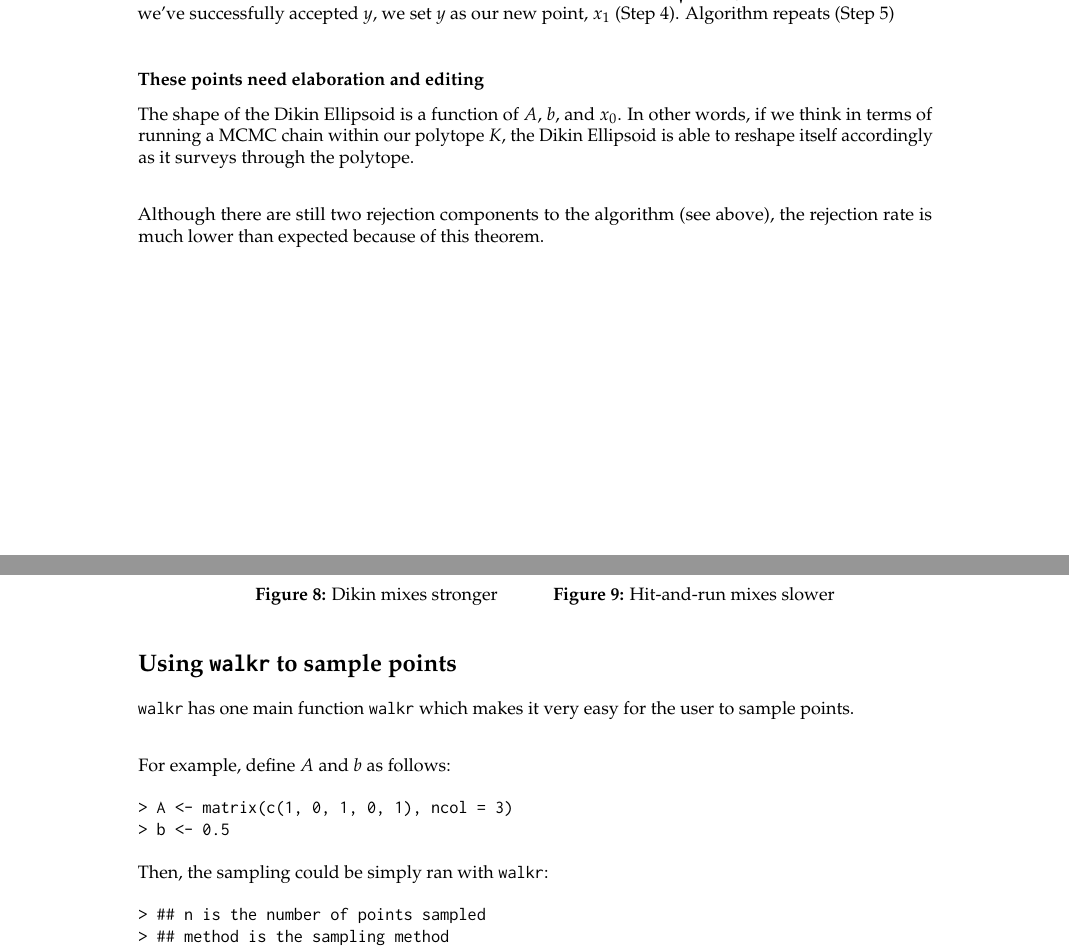
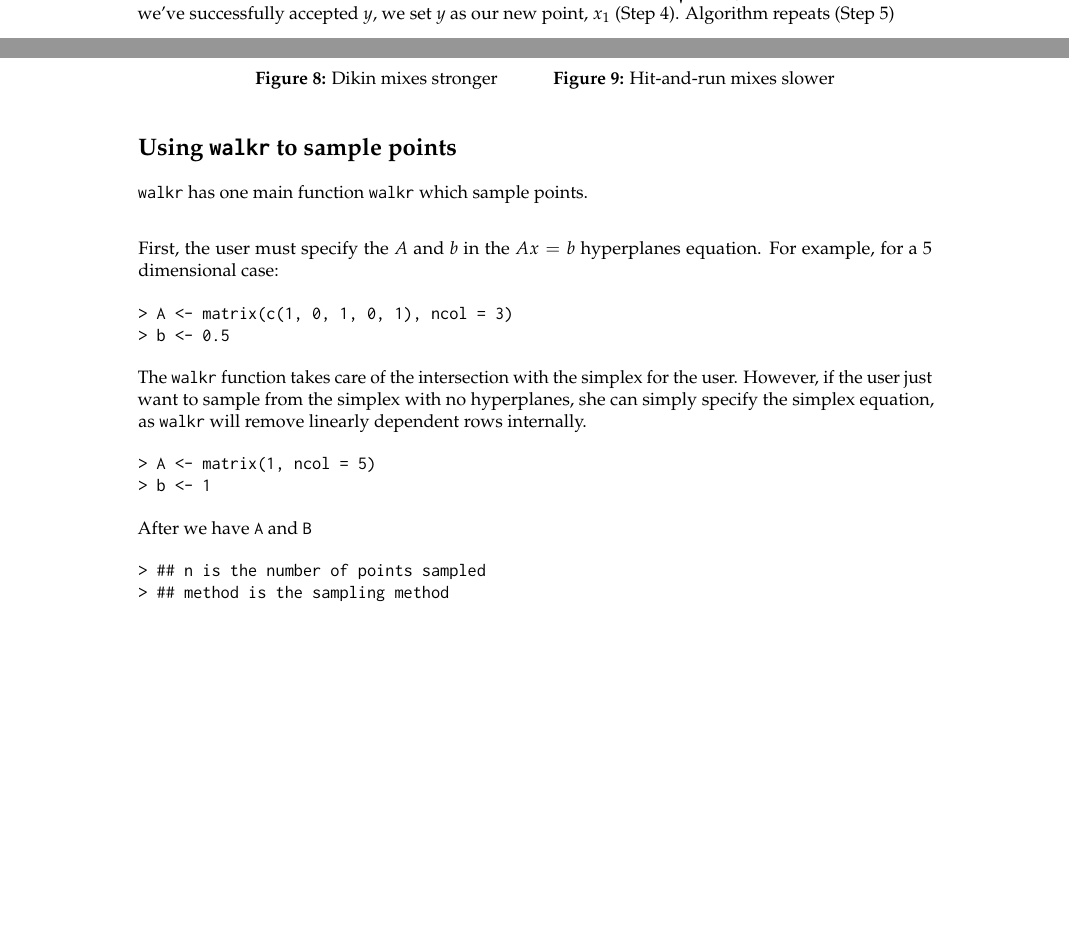
Before and after one commit to andyyao95/walkr, a LaTeX document (vignettes/walkr.tex): two parts of pages 7 and 8 of 9, joined at a grey line, cut so that both start at the same text, the shorter picture padded with empty space. Compiled offline with pdfLaTeX; a LaTeX package or settings file that is missing is left out.

```diff
--- a/vignettes/walkr.tex
+++ b/vignettes/walkr.tex
@@ -486,17 +486,6 @@
 Thus, if we set $r=1$ (or $r \leq 1$), then our algorithm will guarantee to sample points only
 within the polytope $K$.
 
-\textbf{These points need elaboration and editing}
-
-\noindent The shape of the Dikin Ellipsoid is a function of $A$, $b$, and $x_0$.
-In other words, if we think in terms of running a MCMC chain within our polytope $K$,
-the Dikin Ellipsoid is able to reshape itself accordingly as it surveys through the polytope.\\
-
-Although there are still two rejection
-components to the algorithm (see above), the rejection rate is much lower than expected
-because of this theorem. \\
-
-
 \section{Dikin versus Hitandrun}
 %reference here:{http://www.mit.edu/~har/Dikin.pdf}
 \begin{tabular}{ |p{3cm}|p{5cm}|p{5cm}|}
@@ -554,10 +538,10 @@
 
 \section{Using \texttt{walkr} to sample points}
 
-\texttt{walkr} has one main function \code{walkr} which makes it very easy for the user to
-sample points. \\
+\texttt{walkr} has one main function \code{walkr} which sample points. \\
 
-For example, define $A$ and $b$ as follows:
+First, the user must specify the $A$ and $b$ in the $Ax=b$ hyperplanes equation. For example,
+for a 5 dimensional case:
 
 \begin{Schunk}
 \begin{Sinput}
@@ -566,7 +550,19 @@
 \end{Sinput}
 \end{Schunk}
 
-Then, the sampling could be simply ran with \texttt{walkr}:
+The \texttt{walkr} function takes care of the intersection with the simplex for the user. However,
+if the user just want to sample from the simplex with no hyperplanes, she can simply specify the
+simplex equation, as \texttt{walkr} will remove linearly dependent rows internally.
+
+\begin{Schunk}
+\begin{Sinput}
+> A <- matrix(1, ncol = 5)
+> b <- 1
+\end{Sinput}
+\end{Schunk}
+
+After we have \code{A} and \code{B}
+
 
 \begin{Schunk}
 \begin{Sinput}
```
Also changed, not shown: vignettes/walkr.pdf, vignettes/walkr.tex (5 more changed lines), 4 other files.
